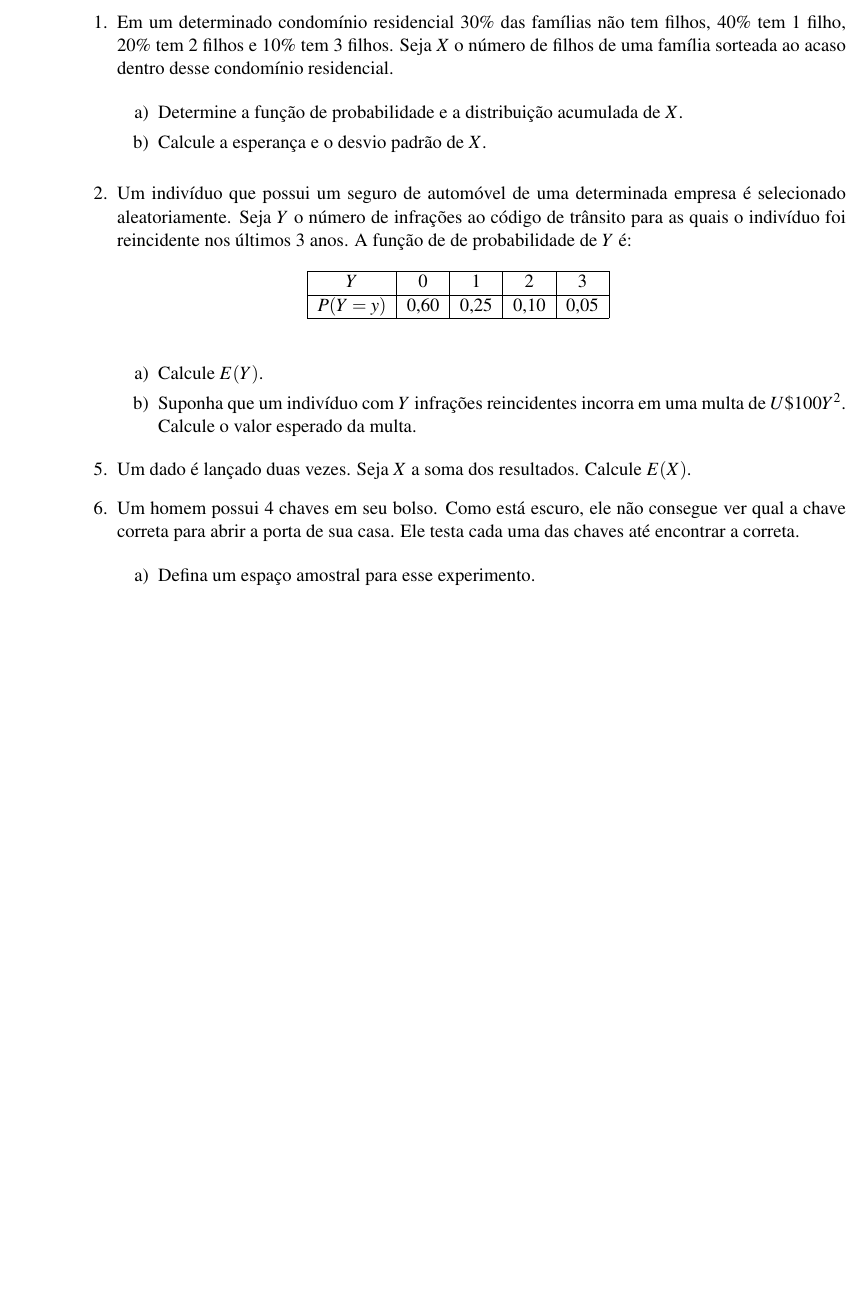
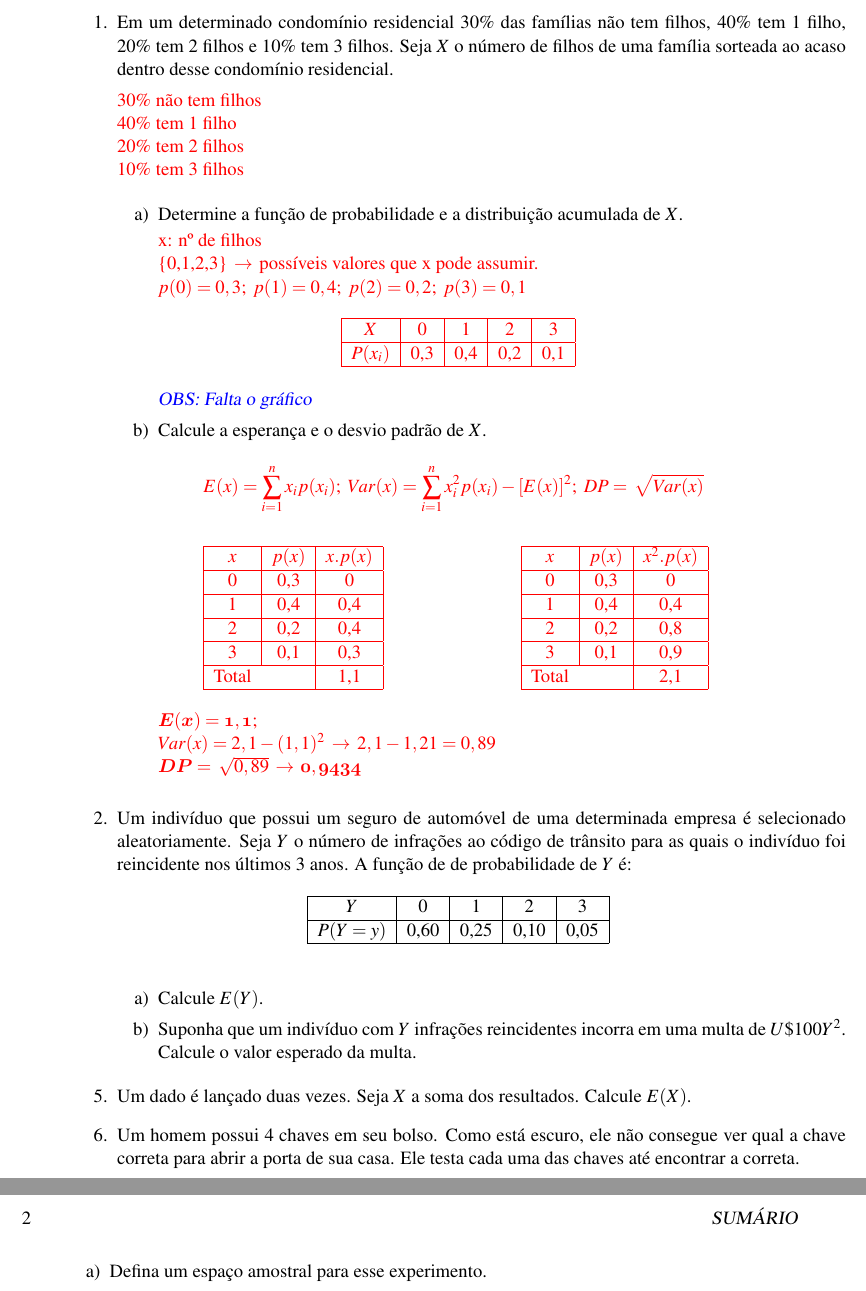
Before and after one commit to SousaPedro11/listaprobabilidade, a LaTeX book (prancheta.tex, which reads cap1.tex): part of page 2 of 2 before the commit and two parts of pages 2 and 3 of 3 after it, the two joined at a grey line, cut so that both start at the same text, the shorter picture padded with empty space. Compiled offline with pdfLaTeX.

Commit message:
Atualização 05/12

```diff
--- a/cap1.tex
+++ b/cap1.tex
@@ -7,9 +7,61 @@
 \begin{enumerate}
 \item Em um determinado condomínio residencial $30\%$ das famílias não tem filhos, $40\%$ tem $1$ filho, $20\%$ tem $2$ filhos e $10\%$ tem $3$ filhos. Seja $X$ o número de filhos de uma família sorteada ao acaso dentro desse condomínio residencial.
 
+\solv{30\% não tem filhos\\40\% tem 1 filho\\20\% tem 2 filhos\\10\% tem 3 filhos}
+
     \begin{enumerate}[label=\alph*)]
 		\item Determine a função de probabilidade e a distribuição acumulada de $X$.
+
+		\solv{x: nº de filhos\\
+		\{0,1,2,3\} $\, \to\,$ possíveis valores que x pode assumir.\\$p(0) = 0,3;\ p(1) = 0,4;\ p(2)=0,2;\ p(3)=0,1$
+
+		\begin{table}[htpb]
+       		 \centering
+		 {\color{red}\begin{tabular}{|c|c|c|c|c|}
+            	 \hline
+           	 $X$            & 0    & 1    & 2     & 3    \\ \hline
+            	 $P(x_{i})$ & 0,3 & 0,4 & 0,2 & 0,1 \\ \hline
+        		 \end{tabular}}
+    		\end{table}
+		}
+		\obs{Falta o gráfico}
+
 		\item Calcule a esperança e o desvio padrão de $X$.
+
+		\solv{
+			\begin{equation*}
+				{\hspace{-2cm}E(x) = \sum^{n}_{i=1} x_{i}p(x_{i})};\ Var(x) = \sum^{n}_{i=1} x_{i}^{2}p(x_{i}) - [E(x)]^{2};\ DP = \sqrt{Var(x)}
+			\end{equation*}
+
+			\begin{table}[htpb]
+				\centering
+				{\color{red}
+				\begin{tabular}{cc|c|}
+					\hline
+					\multicolumn{1}{|c|}{$x$}	     & $p(x)$	              	      & $x.p(x)$                   \\ \hline
+					\multicolumn{1}{|c|}{0}         & 0,3                          	      & 0                        \\ \hline
+					\multicolumn{1}{|c|}{1}         & 0,4                     	      & 0,4                      \\ \hline
+					\multicolumn{1}{|c|}{2}         & 0,2                      	      & 0,4                      \\ \hline
+					\multicolumn{1}{|c|}{3}         & \multicolumn{1}{c|}{0,1} & \multicolumn{1}{c|}{0,3} \\ \hline
+					\multicolumn{1}{|c}{Total}    & \multicolumn{1}{c|}{}       & \multicolumn{1}{c|}{1,1}    \\ \hline
+				\end{tabular}
+				\hfil
+				\begin{tabular}{cc|c|}
+					\hline
+					\multicolumn{1}{|c|}{$x$}	     & $p(x)$	              	      & $x^{2}.p(x)$                   \\ \hline
+					\multicolumn{1}{|c|}{0}         & 0,3                          	      & 0                        \\ \hline
+					\multicolumn{1}{|c|}{1}         & 0,4                     	      & 0,4                      \\ \hline
+					\multicolumn{1}{|c|}{2}         & 0,2                      	      & 0,8                      \\ \hline
+					\multicolumn{1}{|c|}{3}         & \multicolumn{1}{c|}{0,1} & \multicolumn{1}{c|}{0,9} \\ \hline
+					\multicolumn{1}{|c}{Total}    & \multicolumn{1}{c|}{}       & \multicolumn{1}{c|}{2,1}    \\ \hline
+				\end{tabular}
+				}
+			\end{table}
+
+			${\mathbfit{E(x) = 1,1}};\\ Var(x) = 2,1 - (1,1)^{2}\ $$\, \to\,$$\ 2,1 - 1,21 = 0,89$	\\
+			${\mathbfit{DP = \sqrt{0,89} \, \to\, 0,9434}}$
+		}
+
 	\end{enumerate}
 
 	\solv{}
```
Also changed, not shown: listaprobabilidade.pdf, 1 other file.
